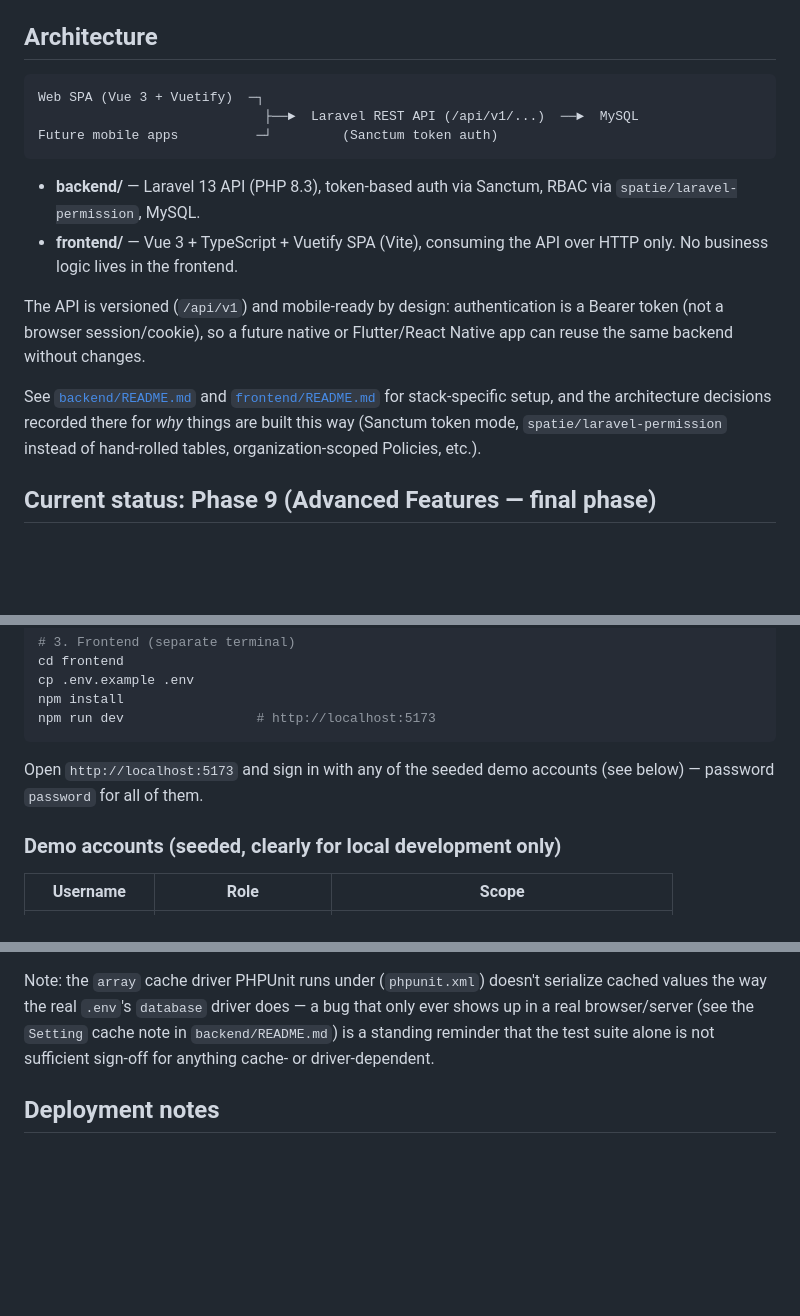
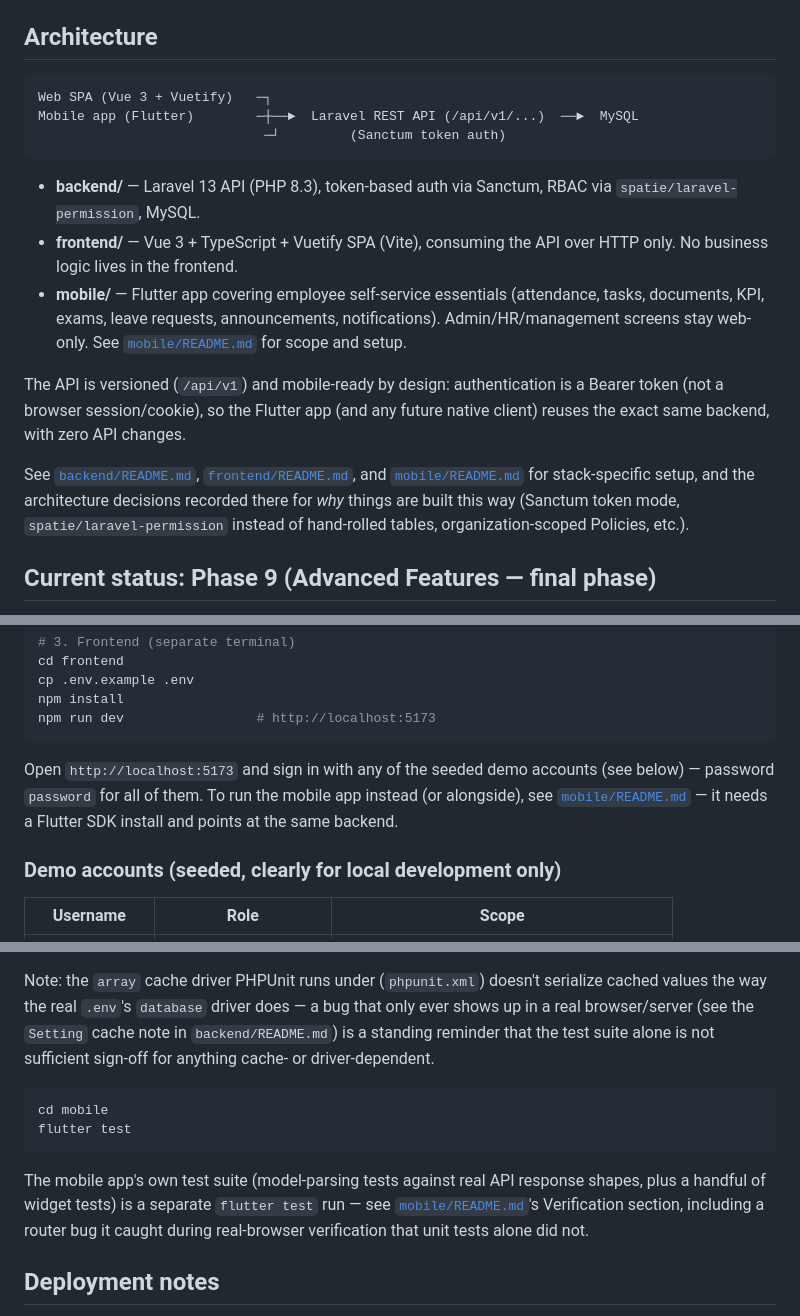
Before and after one commit to jalaliddin/my-urganchtransgaz, a Markdown page: README.md, 3 parts joined by grey strips. Rendered like a GitHub page; blank space fills up the shorter version.

Commit message:
Document the mobile app in the root README
Co-Authored-By: Claude Sonnet 5 <noreply@anthropic.com>

````diff
--- a/README.md
+++ b/README.md
@@ -7,17 +7,18 @@ Domain (production): `https://my.urtg.uz`
 ## Architecture
 
 ```
-Web SPA (Vue 3 + Vuetify)  ─┐
-                             ├──►  Laravel REST API (/api/v1/...)  ──►  MySQL
-Future mobile apps          ─┘         (Sanctum token auth)
+Web SPA (Vue 3 + Vuetify)   ─┐
+Mobile app (Flutter)        ─┼──►  Laravel REST API (/api/v1/...)  ──►  MySQL
+                             ─┘         (Sanctum token auth)
 ```
 
 - **backend/** — Laravel 13 API (PHP 8.3), token-based auth via Sanctum, RBAC via `spatie/laravel-permission`, MySQL.
 - **frontend/** — Vue 3 + TypeScript + Vuetify SPA (Vite), consuming the API over HTTP only. No business logic lives in the frontend.
+- **mobile/** — Flutter app covering employee self-service essentials (attendance, tasks, documents, KPI, exams, leave requests, announcements, notifications). Admin/HR/management screens stay web-only. See [`mobile/README.md`](mobile/README.md) for scope and setup.
 
-The API is versioned (`/api/v1`) and mobile-ready by design: authentication is a Bearer token (not a browser session/cookie), so a future native or Flutter/React Native app can reuse the same backend without changes.
+The API is versioned (`/api/v1`) and mobile-ready by design: authentication is a Bearer token (not a browser session/cookie), so the Flutter app (and any future native client) reuses the exact same backend, with zero API changes.
 
-See [`backend/README.md`](backend/README.md) and [`frontend/README.md`](frontend/README.md) for stack-specific setup, and the architecture decisions recorded there for *why* things are built this way (Sanctum token mode, `spatie/laravel-permission` instead of hand-rolled tables, organization-scoped Policies, etc.).
+See [`backend/README.md`](backend/README.md), [`frontend/README.md`](frontend/README.md), and [`mobile/README.md`](mobile/README.md) for stack-specific setup, and the architecture decisions recorded there for *why* things are built this way (Sanctum token mode, `spatie/laravel-permission` instead of hand-rolled tables, organization-scoped Policies, etc.).
 
 ## Current status: Phase 9 (Advanced Features — final phase)
 
@@ -64,7 +67,7 @@ npm install
 npm run dev                 # http://localhost:5173
 ```
 
-Open `http://localhost:5173` and sign in with any of the seeded demo accounts (see below) — password `password` for all of them.
+Open `http://localhost:5173` and sign in with any of the seeded demo accounts (see below) — password `password` for all of them. To run the mobile app instead (or alongside), see [`mobile/README.md`](mobile/README.md) — it needs a Flutter SDK install and points at the same backend.
 
 ### Demo accounts (seeded, clearly for local development only)
 
@@ -98,6 +102,13 @@ The backend test database is a separate MySQL schema (`my_urtg_test`, configured
 
 Note: the `array` cache driver PHPUnit runs under (`phpunit.xml`) doesn't serialize cached values the way the real `.env`'s `database` driver does — a bug that only ever shows up in a real browser/server (see the `Setting` cache note in `backend/README.md`) is a standing reminder that the test suite alone is not sufficient sign-off for anything cache- or driver-dependent.
 
+```bash
+cd mobile
+flutter test
+```
+
+The mobile app's own test suite (model-parsing tests against real API response shapes, plus a handful of widget tests) is a separate `flutter test` run — see [`mobile/README.md`](mobile/README.md)'s Verification section, including a router bug it caught during real-browser verification that unit tests alone did not.
+
 ## Deployment notes
 
 - Local/dev uses the `database` queue and cache drivers (no Redis required). Redis is the recommended driver for production/Docker but is not wired up yet.
````
Also changed, not shown: other parts of README.md (+3 -0 lines).
